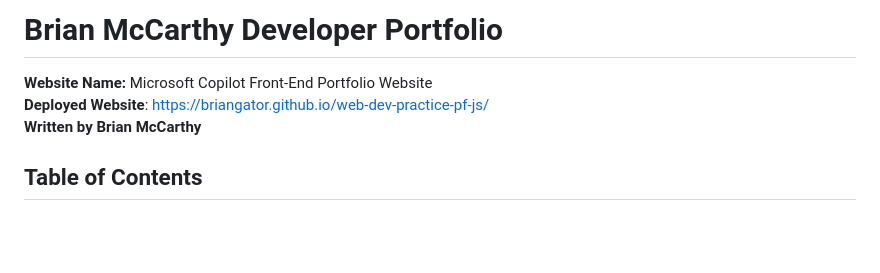
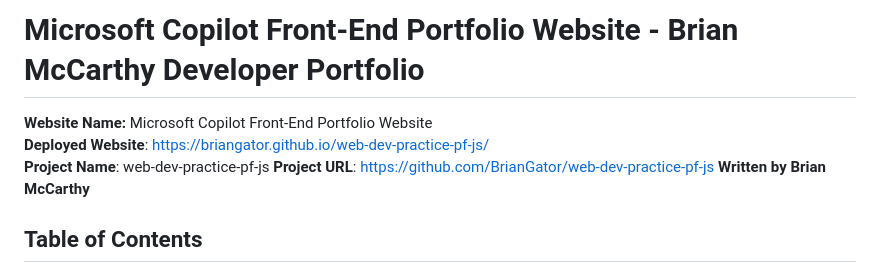
Before and after one commit to BrianGator/web-dev-practice-pf-js, a Markdown page: README.md, the part around the change. Drawn GitHub-style; blank space fills up the shorter version.

```diff
--- a/README.md
+++ b/README.md
@@ -1,6 +1,8 @@
-# Brian McCarthy Developer Portfolio
+# Microsoft Copilot Front-End Portfolio Website - Brian McCarthy Developer Portfolio
 **Website Name:** Microsoft Copilot Front-End Portfolio Website
 **Deployed Website**: https://briangator.github.io/web-dev-practice-pf-js/ <br>
+**Project Name**: web-dev-practice-pf-js
+**Project URL**: https://github.com/BrianGator/web-dev-practice-pf-js
 **Written by Brian McCarthy**
 
 ## Table of Contents
```
